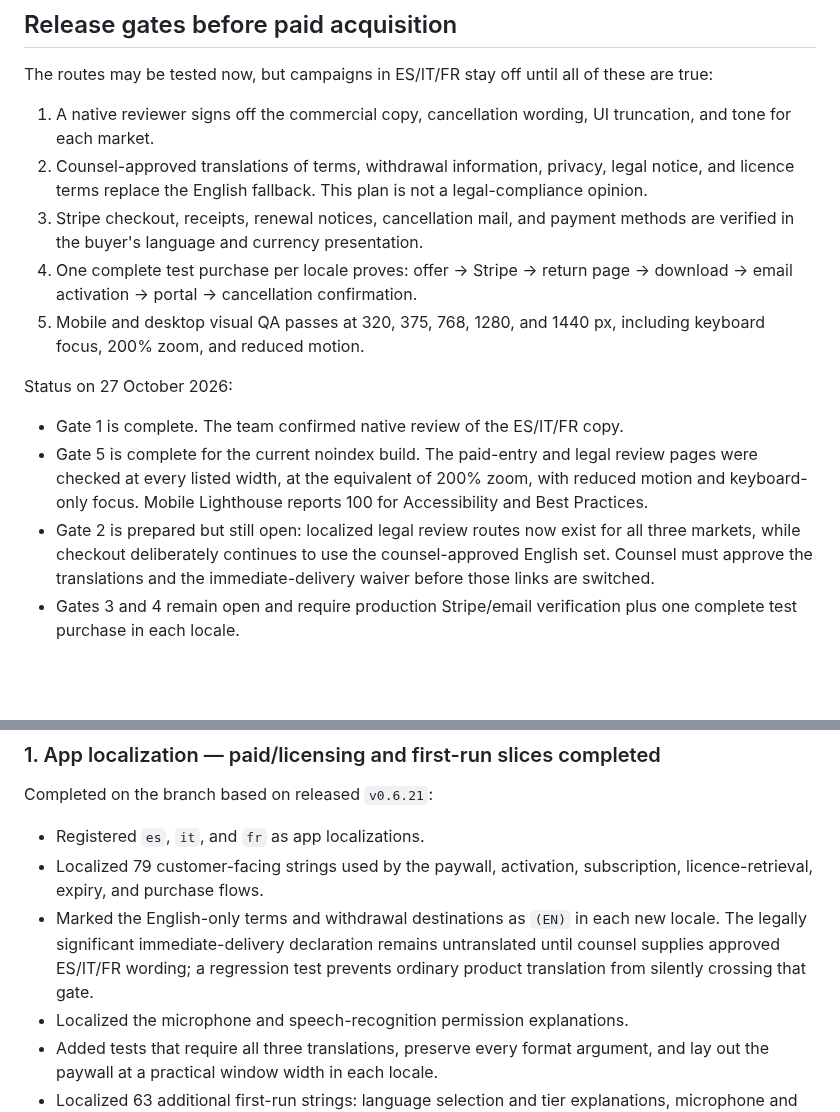
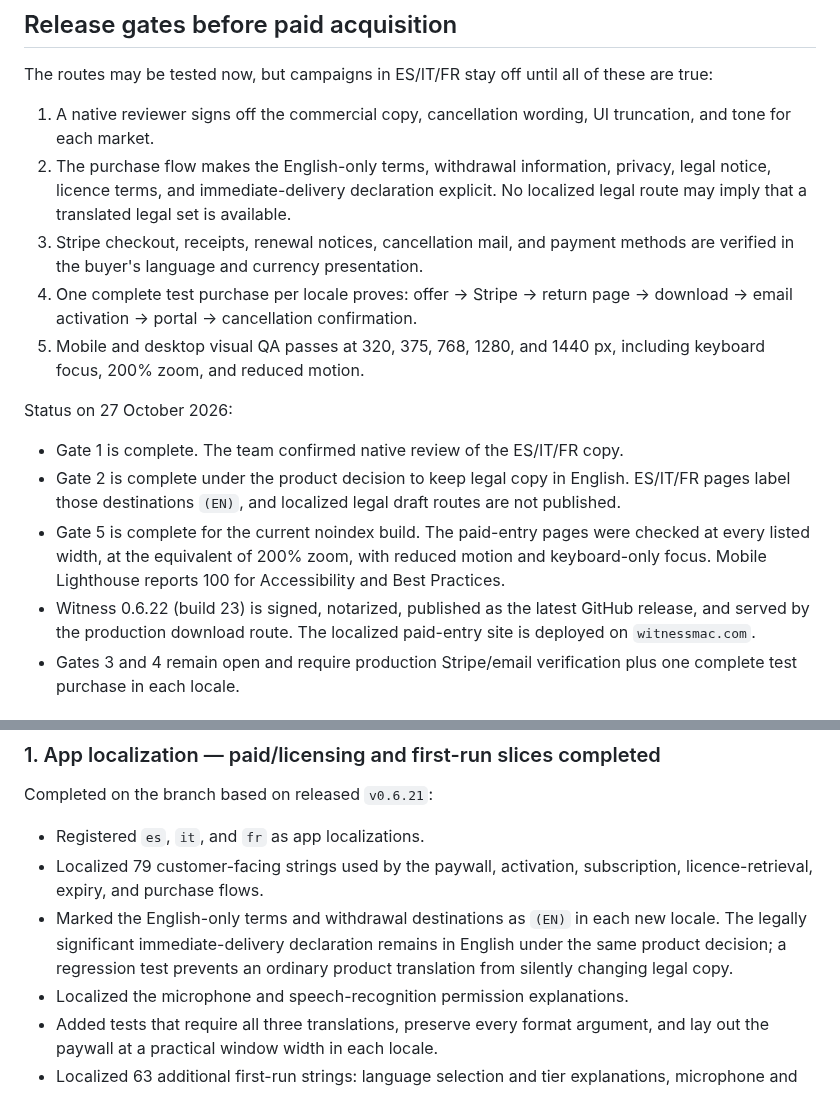
Before and after one commit to igskak/localdictation, a Markdown page: docs/LOCALIZATION_EXPANSION.md, 2 parts joined by grey strips. GitHub-like rendering; blank space fills up the shorter version.

```diff
--- a/docs/LOCALIZATION_EXPANSION.md
+++ b/docs/LOCALIZATION_EXPANSION.md
@@ -47,9 +47,10 @@ these are true:
 
 1. A native reviewer signs off the commercial copy, cancellation wording, UI
    truncation, and tone for each market.
-2. Counsel-approved translations of terms, withdrawal information, privacy,
-   legal notice, and licence terms replace the English fallback. This plan is
-   not a legal-compliance opinion.
+2. The purchase flow makes the English-only terms, withdrawal information,
+   privacy, legal notice, licence terms, and immediate-delivery declaration
+   explicit. No localized legal route may imply that a translated legal set is
+   available.
 3. Stripe checkout, receipts, renewal notices, cancellation mail, and payment
    methods are verified in the buyer's language and currency presentation.
 4. One complete test purchase per locale proves: offer → Stripe → return page →
@@ -60,14 +61,16 @@ these are true:
 Status on 27 October 2026:
 
 - Gate 1 is complete. The team confirmed native review of the ES/IT/FR copy.
-- Gate 5 is complete for the current noindex build. The paid-entry and legal
-  review pages were checked at every listed width, at the equivalent of 200%
-  zoom, with reduced motion and keyboard-only focus. Mobile Lighthouse reports
-  100 for Accessibility and Best Practices.
-- Gate 2 is prepared but still open: localized legal review routes now exist
-  for all three markets, while checkout deliberately continues to use the
-  counsel-approved English set. Counsel must approve the translations and the
-  immediate-delivery waiver before those links are switched.
+- Gate 2 is complete under the product decision to keep legal copy in English.
+  ES/IT/FR pages label those destinations `(EN)`, and localized legal draft
+  routes are not published.
+- Gate 5 is complete for the current noindex build. The paid-entry pages were
+  checked at every listed width, at the equivalent of 200% zoom, with reduced
+  motion and keyboard-only focus. Mobile Lighthouse reports 100 for
+  Accessibility and Best Practices.
+- Witness 0.6.22 (build 23) is signed, notarized, published as the latest
+  GitHub release, and served by the production download route. The localized
+  paid-entry site is deployed on `witnessmac.com`.
 - Gates 3 and 4 remain open and require production Stripe/email verification
   plus one complete test purchase in each locale.
 
@@ -82,8 +85,8 @@ Completed on the branch based on released `v0.6.21`:
   subscription, licence-retrieval, expiry, and purchase flows.
 - Marked the English-only terms and withdrawal destinations as `(EN)` in each
   new locale. The legally significant immediate-delivery declaration remains
-  untranslated until counsel supplies approved ES/IT/FR wording; a regression
-  test prevents ordinary product translation from silently crossing that gate.
+  in English under the same product decision; a regression test prevents an
+  ordinary product translation from silently changing legal copy.
 - Localized the microphone and speech-recognition permission explanations.
 - Added tests that require all three translations, preserve every format
   argument, and lay out the paywall at a practical window width in each locale.
```
Also changed, not shown: docs/PAID_ENTRY.md (+11 -9 lines).
